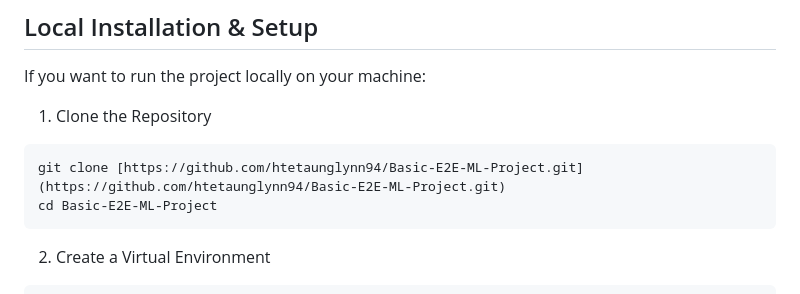
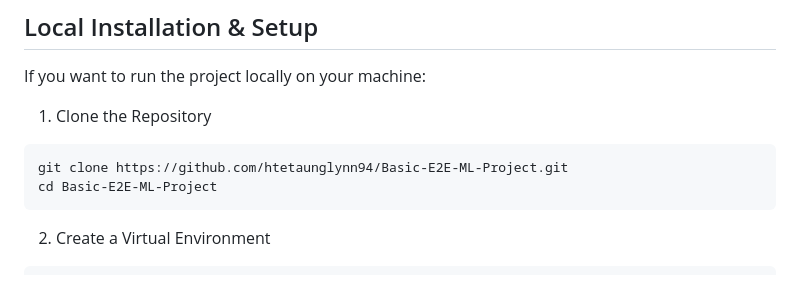
Before and after one commit to htetaunglynn94/Basic-E2E-ML-Project, a Markdown page: README.md, the part around the change. Rendered like a GitHub page.

````diff
--- a/README.md
+++ b/README.md
@@ -54,7 +54,7 @@ If you want to run the project locally on your machine:
 
 1. Clone the Repository
 ```Bash
-git clone [https://github.com/htetaunglynn94/Basic-E2E-ML-Project.git](https://github.com/htetaunglynn94/Basic-E2E-ML-Project.git)
+git clone https://github.com/htetaunglynn94/Basic-E2E-ML-Project.git
 cd Basic-E2E-ML-Project
 ```
 2. Create a Virtual Environment
````
